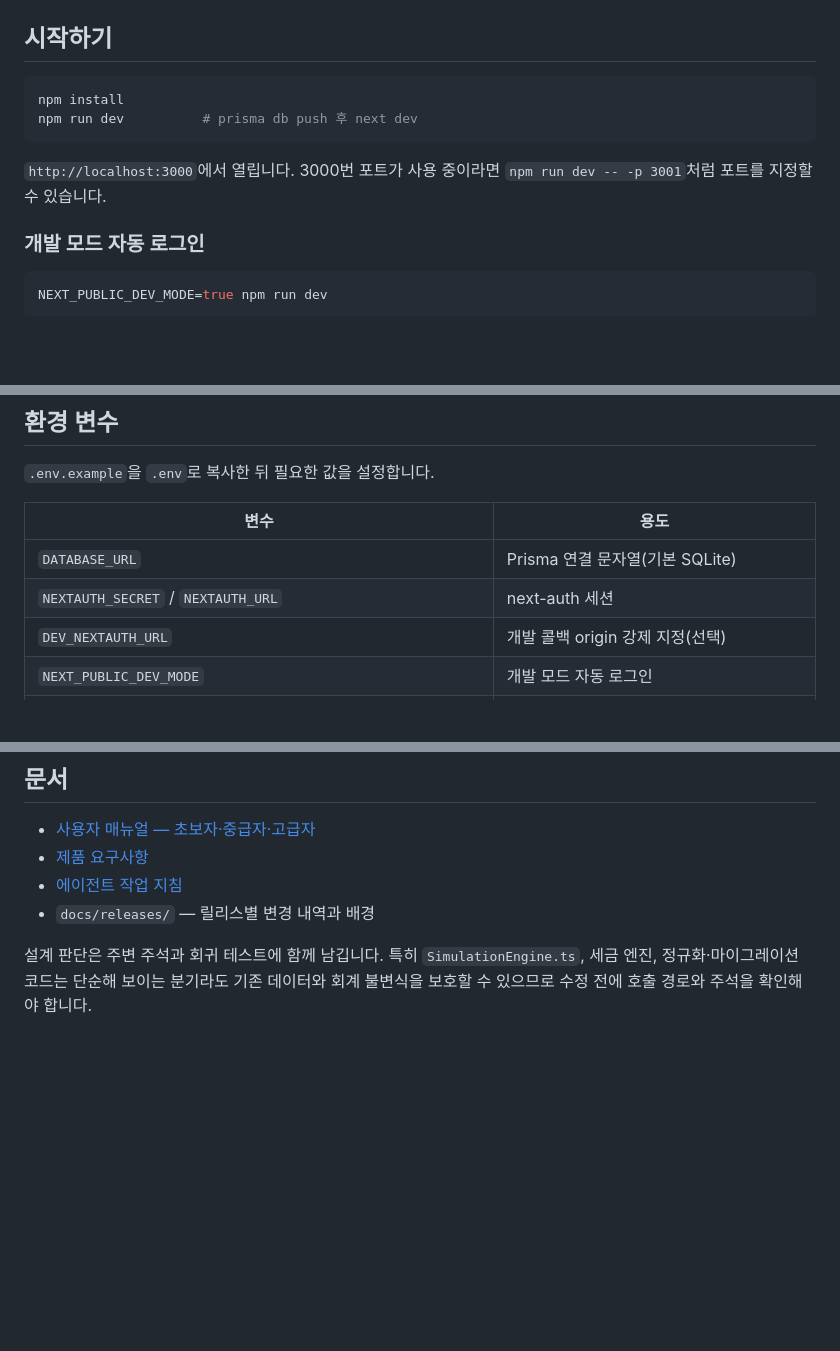
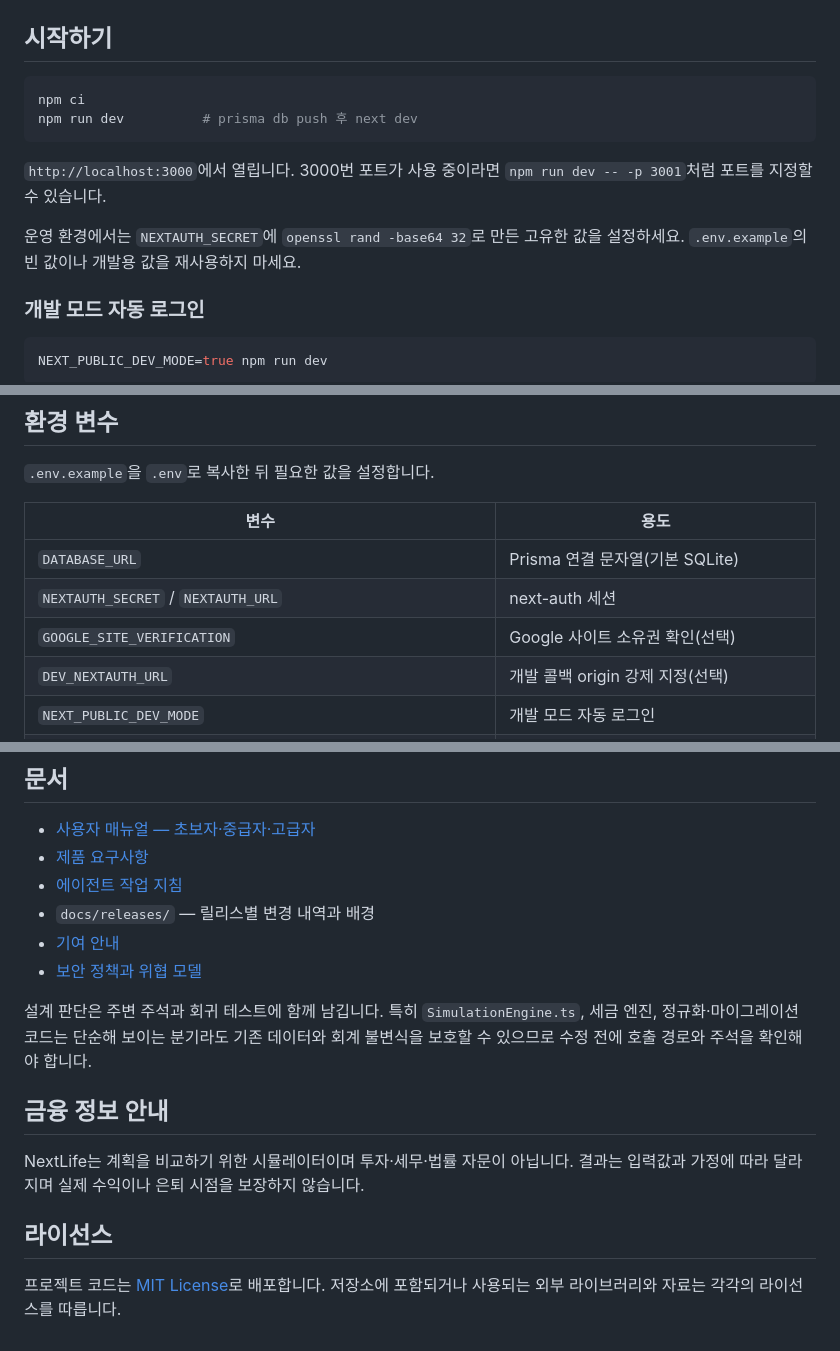
Before and after one commit to cchtokki-web/nextlife, a Markdown page: README.md, 3 parts joined by grey strips. GitHub-like rendering; blank space fills up the shorter version.

````diff
--- a/README.md
+++ b/README.md
@@ -53,12 +57,15 @@ Monte Carlo 검증
 ## 시작하기
 
 ```bash
-npm install
+npm ci
 npm run dev          # prisma db push 후 next dev
 ```
 
 `http://localhost:3000`에서 열립니다. 3000번 포트가 사용 중이라면
 `npm run dev -- -p 3001`처럼 포트를 지정할 수 있습니다.
+
+운영 환경에서는 `NEXTAUTH_SECRET`에 `openssl rand -base64 32`로 만든 고유한 값을 설정하세요.
+`.env.example`의 빈 값이나 개발용 값을 재사용하지 마세요.
 
 ### 개발 모드 자동 로그인
 
@@ -80,6 +87,7 @@ NEXT_PUBLIC_DEV_MODE=true npm run dev
 |---|---|
 | `DATABASE_URL` | Prisma 연결 문자열(기본 SQLite) |
 | `NEXTAUTH_SECRET` / `NEXTAUTH_URL` | next-auth 세션 |
+| `GOOGLE_SITE_VERIFICATION` | Google 사이트 소유권 확인(선택) |
 | `DEV_NEXTAUTH_URL` | 개발 콜백 origin 강제 지정(선택) |
 | `NEXT_PUBLIC_DEV_MODE` | 개발 모드 자동 로그인 |
 | `NEXT_PUBLIC_APP_URL` | 메일 링크 등에 사용하는 공개 URL |
@@ -188,7 +190,19 @@ next-auth · Recharts 3.8.1 · jsPDF 4.2.1 + html2canvas · Vitest 4.1.8
 - [제품 요구사항](docs/PRD.md)
 - [에이전트 작업 지침](AGENTS.md)
 - `docs/releases/` — 릴리스별 변경 내역과 배경
+- [기여 안내](CONTRIBUTING.md)
+- [보안 정책과 위협 모델](SECURITY.md)
 
 설계 판단은 주변 주석과 회귀 테스트에 함께 남깁니다. 특히 `SimulationEngine.ts`, 세금 엔진,
 정규화·마이그레이션 코드는 단순해 보이는 분기라도 기존 데이터와 회계 불변식을 보호할 수 있으므로
 수정 전에 호출 경로와 주석을 확인해야 합니다.
+
+## 금융 정보 안내
+
+NextLife는 계획을 비교하기 위한 시뮬레이터이며 투자·세무·법률 자문이 아닙니다. 결과는 입력값과
+가정에 따라 달라지며 실제 수익이나 은퇴 시점을 보장하지 않습니다.
+
+## 라이선스
+
+프로젝트 코드는 [MIT License](LICENSE)로 배포합니다. 저장소에 포함되거나 사용되는 외부
+라이브러리와 자료는 각각의 라이선스를 따릅니다.
````
Also changed, not shown: other parts of README.md (+11 -13 lines), CONTRIBUTING.md (added, +40 -0 lines), SECURITY.md (added, +35 -0 lines), docs/images/demo-site-home.png (added), 2 other files.
